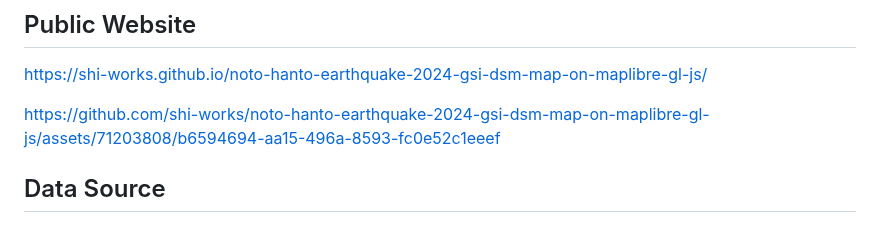
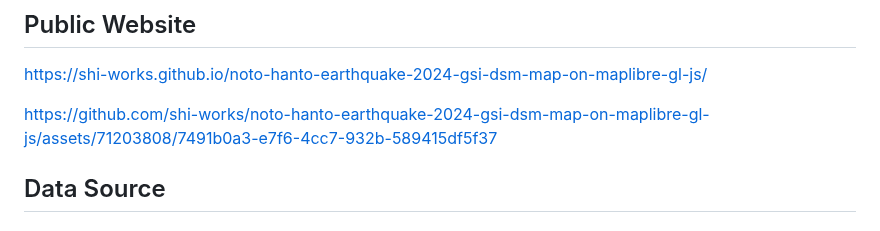
Before and after one commit to shi-works/noto-hanto-earthquake-2024-gsi-dsm-map-on-maplibre-gl-js, a Markdown page: README.md, the part around the change. GitHub-like rendering.

```diff
--- a/README.md
+++ b/README.md
@@ -2,7 +2,7 @@
 ## Public Website
 https://shi-works.github.io/noto-hanto-earthquake-2024-gsi-dsm-map-on-maplibre-gl-js/
 
-https://github.com/shi-works/noto-hanto-earthquake-2024-gsi-dsm-map-on-maplibre-gl-js/assets/71203808/b6594694-aa15-496a-8593-fc0e52c1eeef
+https://github.com/shi-works/noto-hanto-earthquake-2024-gsi-dsm-map-on-maplibre-gl-js/assets/71203808/7491b0a3-e7f6-4cc7-932b-589415df5f37
 
 ## Data Source
 ### 国土地理院
```
